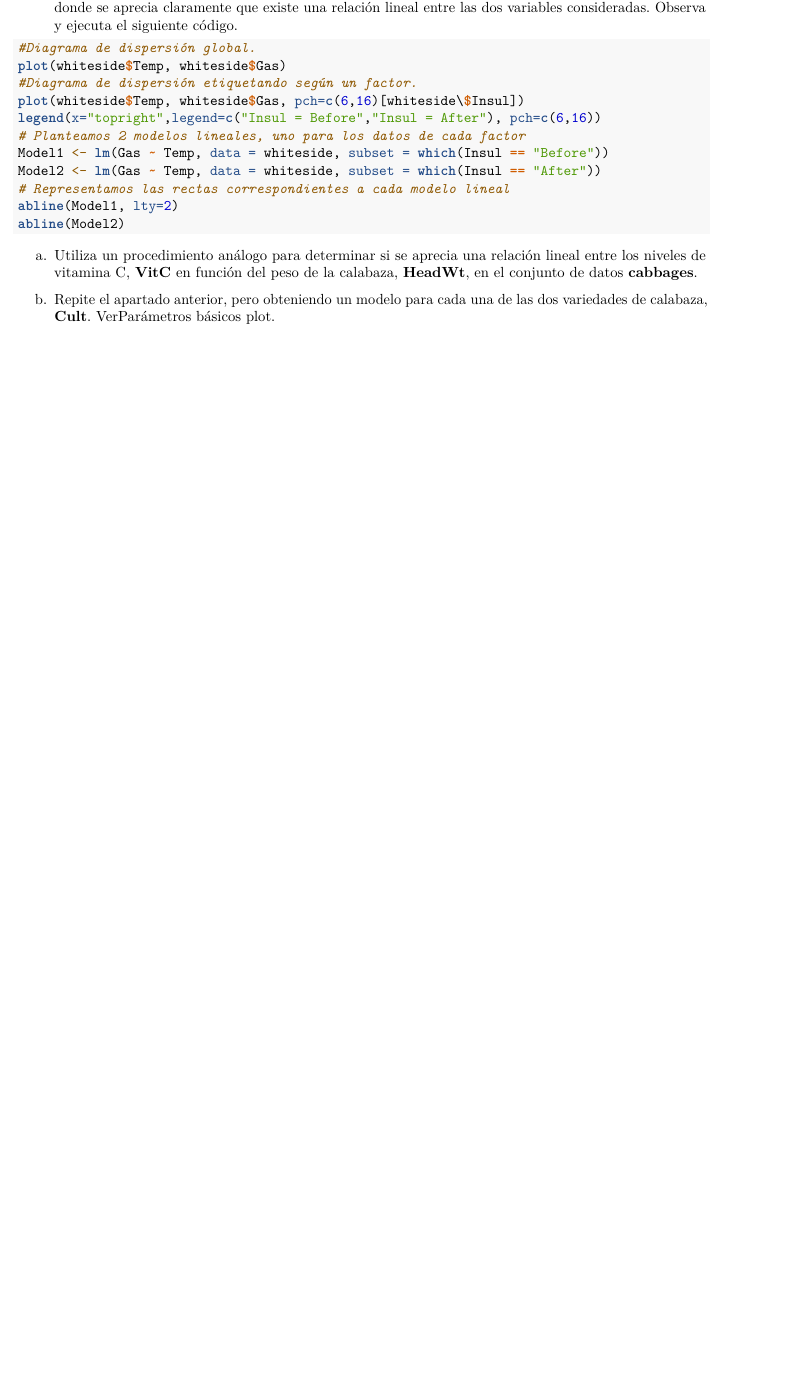
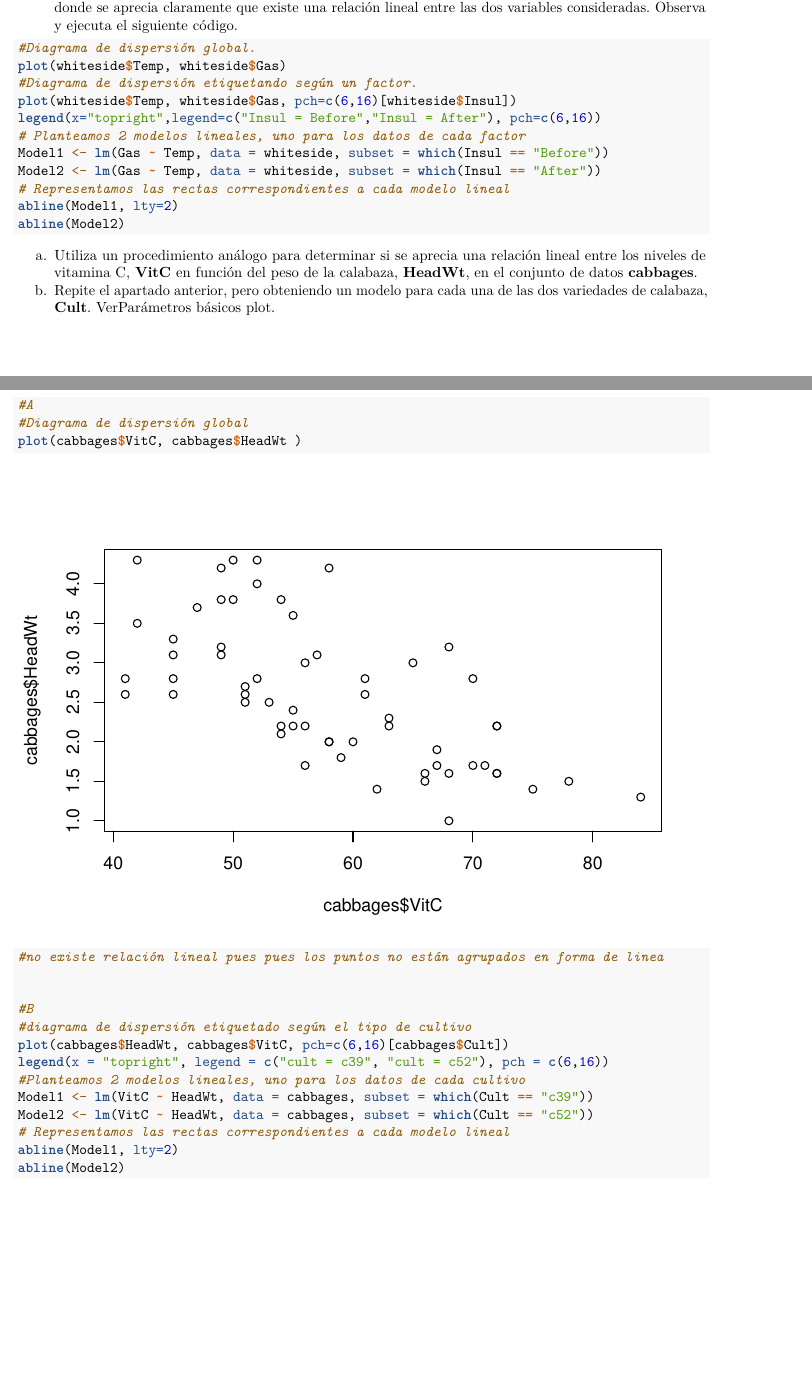
Before and after one commit to paulahb12/SolucionesTema1, an R Markdown document (BoletinTema1ALUMNO(1).Rmd): part of page 13 of 14 before the commit and two parts of pages 13 and 14 of 16 after it, the two joined at a grey line, cut so that both start at the same text, the shorter picture padded with empty space. Rendered offline with R 4.5, knitr and Pandoc, then LaTeX, with nearby package versions.

Commit message:
septimo ejercicio

````diff
--- a/BoletinTema1ALUMNO(1).Rmd
+++ b/BoletinTema1ALUMNO(1).Rmd
@@ -273,7 +273,7 @@ ggplot(cabbages, aes(VitC,fill = Cult)) + geom_histogram(alpha=0.5)
 #Diagrama de dispersión global.
 plot(whiteside$Temp, whiteside$Gas)
 #Diagrama de dispersión etiquetando según un factor.
-plot(whiteside$Temp, whiteside$Gas, pch=c(6,16)[whiteside\$Insul])
+plot(whiteside$Temp, whiteside$Gas, pch=c(6,16)[whiteside$Insul])
 legend(x="topright",legend=c("Insul = Before","Insul = After"), pch=c(6,16))
 # Planteamos 2 modelos lineales, uno para los datos de cada factor
 Model1 <- lm(Gas ~ Temp, data = whiteside, subset = which(Insul == "Before"))
@@ -302,20 +302,22 @@ a.  Utiliza un procedimiento análogo para determinar si se aprecia una relació
 b.  Repite el apartado anterior, pero obteniendo un modelo para cada una de las dos variedades de calabaza, **Cult**. Ver[Parámetros básicos plot](https://www.statmethods.net/advgraphs/parameters.html).
 
 ```{r}
+#A
+#Diagrama de dispersión global
+plot(cabbages$VitC, cabbages$HeadWt )
+#no existe relación lineal pues pues los puntos no están agrupados en forma de linea
 
 
-
-
-
-
-
-
-
-
-
-
-
-
+#B
+#diagrama de dispersión etiquetado según el tipo de cultivo
+plot(cabbages$HeadWt, cabbages$VitC, pch=c(6,16)[cabbages$Cult])
+legend(x = "topright", legend = c("cult = c39", "cult = c52"), pch = c(6,16))
+#Planteamos 2 modelos lineales, uno para los datos de cada cultivo
+Model1 <- lm(VitC ~ HeadWt, data = cabbages, subset = which(Cult == "c39"))
+Model2 <- lm(VitC ~ HeadWt, data = cabbages, subset = which(Cult == "c52"))
+# Representamos las rectas correspondientes a cada modelo lineal
+abline(Model1, lty=2)
+abline(Model2)
 
 
 ```
````
Also changed, not shown: BoletinTema1ALUMNO(1).Rmd (3 more changed lines).
